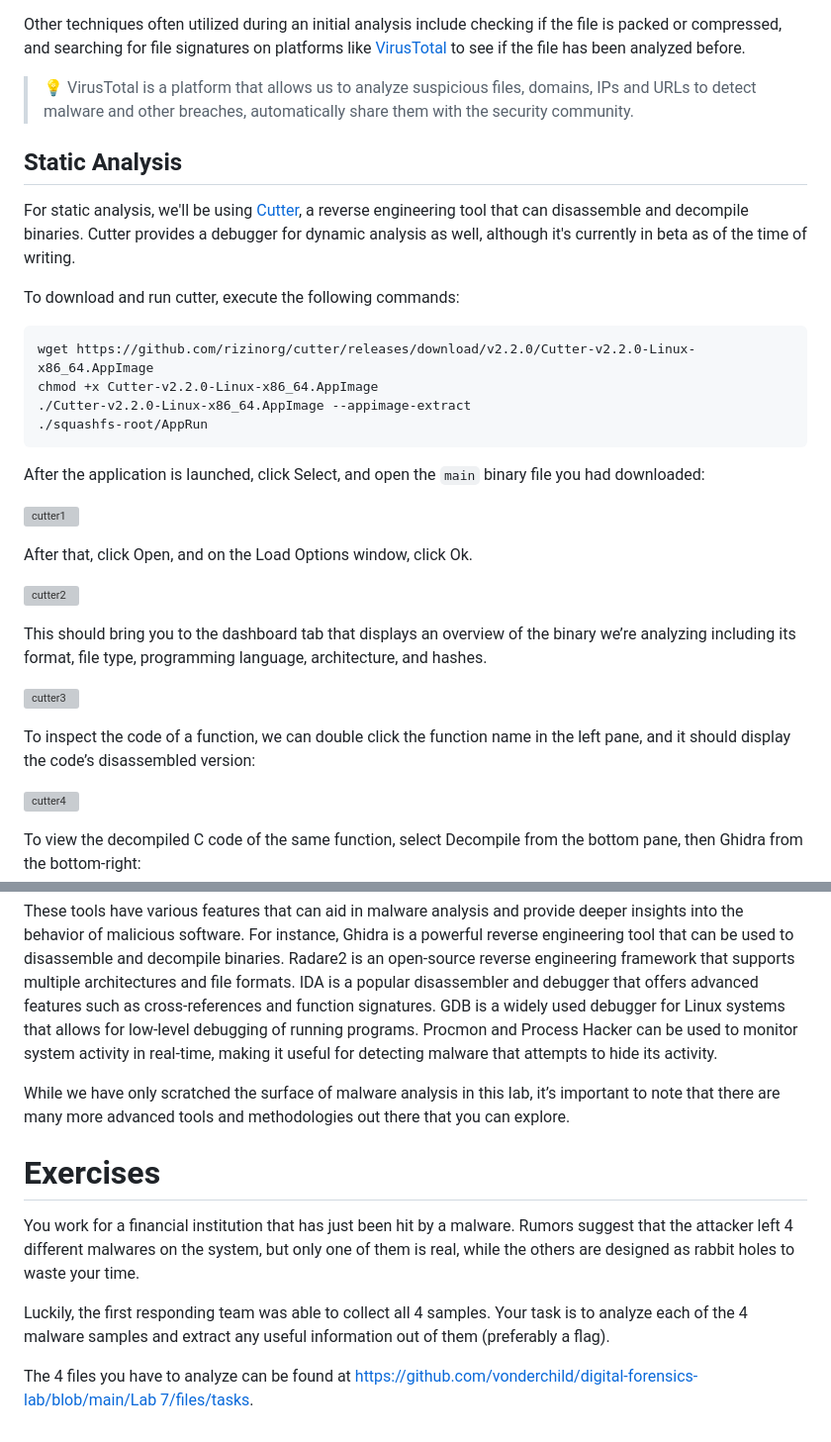
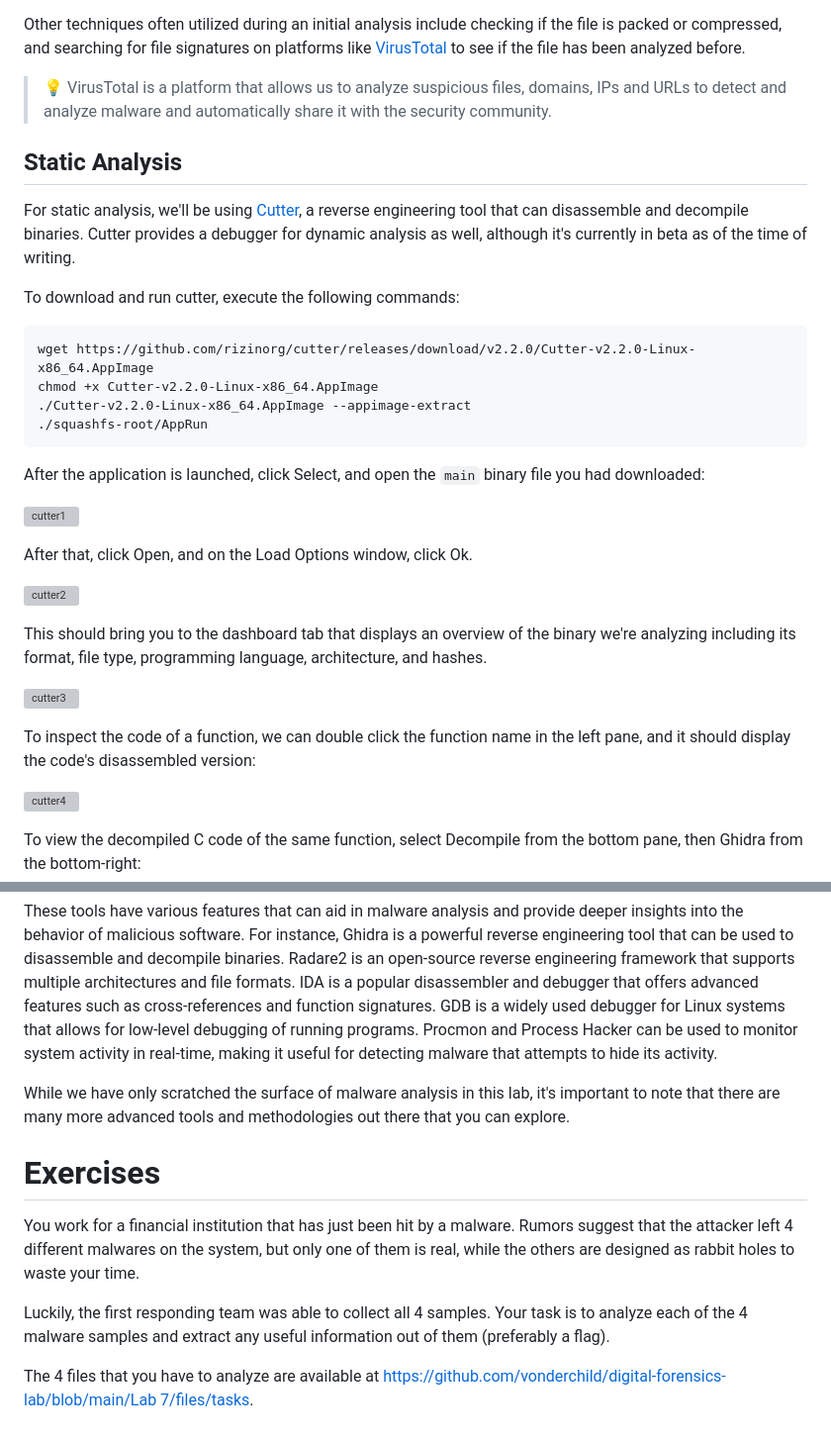
Before and after one commit to vonderchild/digital-forensics-lab, a Markdown page: Lab 7/README.md, 2 parts joined by grey strips. Shown at 99% size. Rendered like a GitHub page; grey boxes are pictures that could not be loaded.

````diff
--- a/Lab 7/README.md
+++ b/Lab 7/README.md
@@ -68,7 +68,7 @@ As can be seen, some of the extracted strings contain portion of an IP address `
 
 Other techniques often utilized during an initial analysis include checking if the file is packed or compressed, and searching for file signatures on platforms like [VirusTotal](https://www.virustotal.com/) to see if the file has been analyzed before.
 
-> 💡 VirusTotal is a platform that allows us to analyze suspicious files, domains, IPs and URLs to detect malware and other breaches, automatically share them with the security community.
+> 💡 VirusTotal is a platform that allows us to analyze suspicious files, domains, IPs and URLs to detect and analyze malware and automatically share it with the security community.
 
 ## Static Analysis
 
@@ -76,7 +76,7 @@ For static analysis, we'll be using [Cutter](https://cutter.re/), a reverse engi
 
 To download and run cutter, execute the following commands:
 
-```bash
+```
 wget https://github.com/rizinorg/cutter/releases/download/v2.2.0/Cutter-v2.2.0-Linux-x86_64.AppImage
 chmod +x Cutter-v2.2.0-Linux-x86_64.AppImage
 ./Cutter-v2.2.0-Linux-x86_64.AppImage --appimage-extract
@@ -91,11 +91,11 @@ After that, click Open, and on the Load Options window, click Ok.
 
 ![cutter2](files/images/cutter2.png)
 
-This should bring you to the dashboard tab that displays an overview of the binary we’re analyzing including its format, file type, programming language, architecture, and hashes.
+This should bring you to the dashboard tab that displays an overview of the binary we're analyzing including its format, file type, programming language, architecture, and hashes.
 
 ![cutter3](files/images/cutter3.png)
 
-To inspect the code of a function, we can double click the function name in the left pane, and it should display the code’s disassembled version:
+To inspect the code of a function, we can double click the function name in the left pane, and it should display the code's disassembled version:
 
 ![cutter4](files/images/cutter4.png)
 
@@ -195,7 +195,7 @@ In conclusion, we have explored the basics of malware analysis and studied how t
 
 These tools have various features that can aid in malware analysis and provide deeper insights into the behavior of malicious software. For instance, Ghidra is a powerful reverse engineering tool that can be used to disassemble and decompile binaries. Radare2 is an open-source reverse engineering framework that supports multiple architectures and file formats. IDA is a popular disassembler and debugger that offers advanced features such as cross-references and function signatures. GDB is a widely used debugger for Linux systems that allows for low-level debugging of running programs. Procmon and Process Hacker can be used to monitor system activity in real-time, making it useful for detecting malware that attempts to hide its activity.
 
-While we have only scratched the surface of malware analysis in this lab, it’s important to note that there are many more advanced tools and methodologies out there that you can explore.
+While we have only scratched the surface of malware analysis in this lab, it's important to note that there are many more advanced tools and methodologies out there that you can explore.
 
 # Exercises
 
@@ -203,4 +203,4 @@ You work for a financial institution that has just been hit by a malware. Rumors
 
 Luckily, the first responding team was able to collect all 4 samples. Your task is to analyze each of the 4 malware samples and extract any useful information out of them (preferably a flag).
 
-The 4 files you have to analyze can be found at [https://github.com/vonderchild/digital-forensics-lab/blob/main/Lab 7/files/tasks](https://github.com/vonderchild/digital-forensics-lab/blob/main/Lab%207/files/tasks).
+The 4 files that you have to analyze are available at [https://github.com/vonderchild/digital-forensics-lab/blob/main/Lab 7/files/tasks](https://github.com/vonderchild/digital-forensics-lab/blob/main/Lab%207/files/tasks).
````
Also changed, not shown: other parts of Lab 7/README.md (+5 -5 lines).
